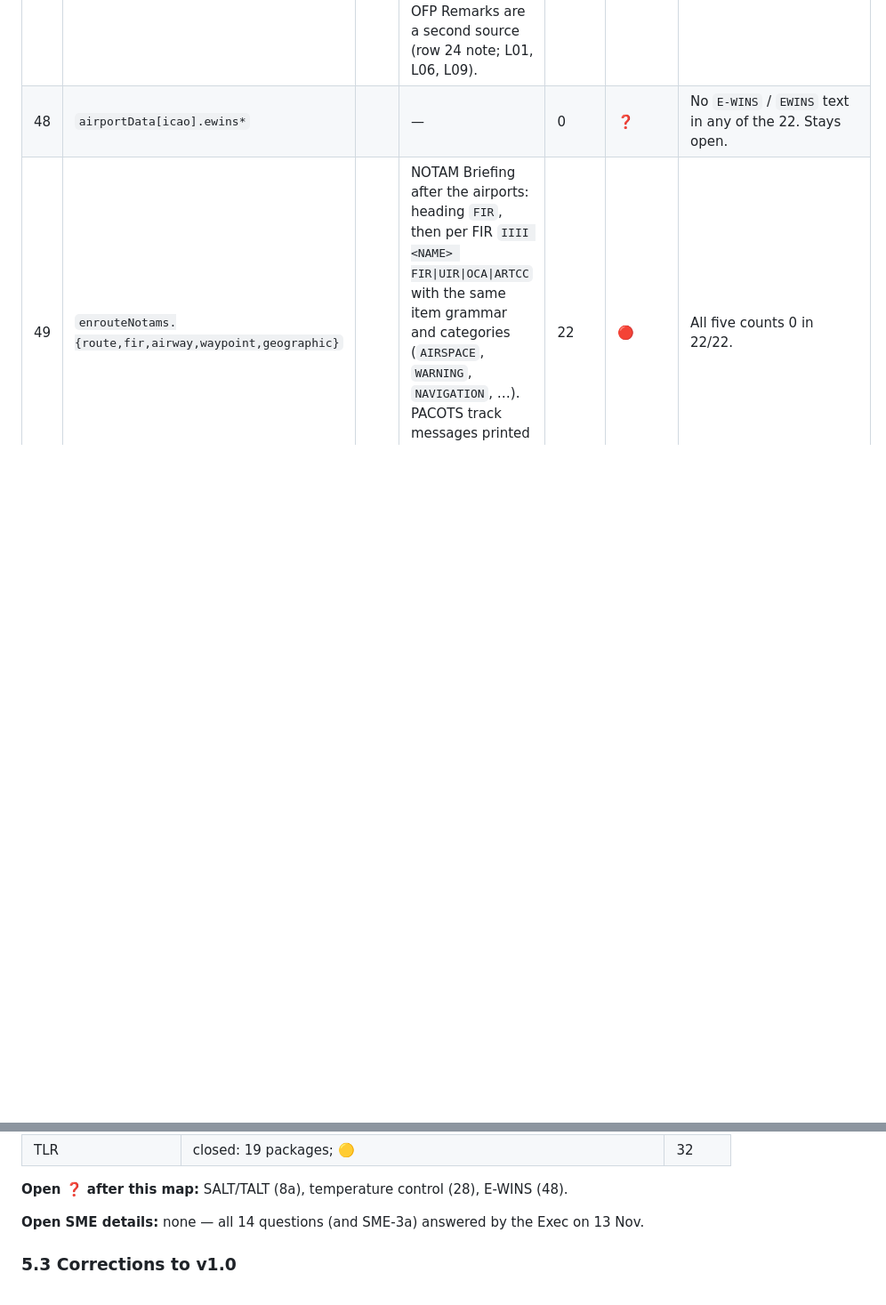
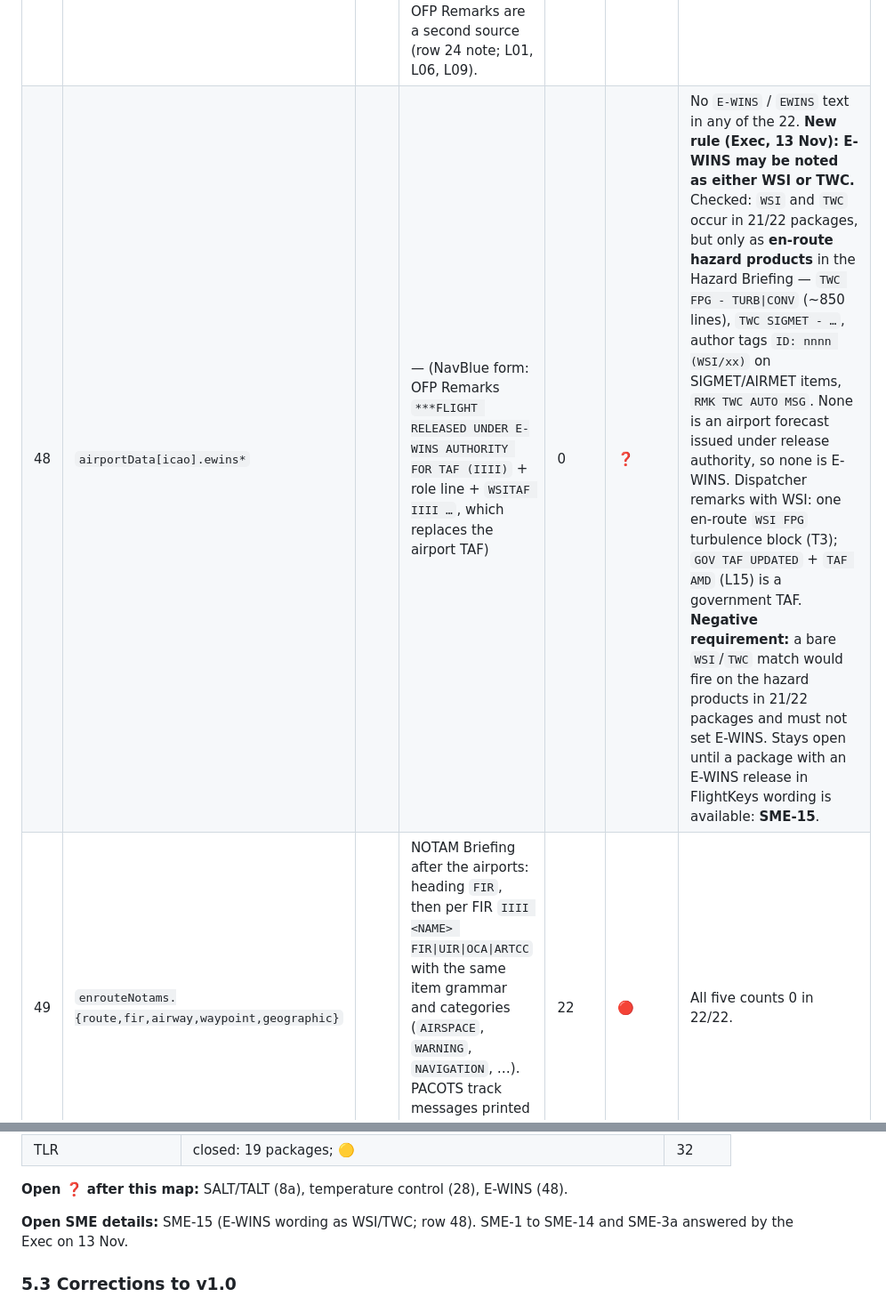
Before and after one commit to velocemente/relief-pilot, a Markdown page: docs/SPRINT-OFP-FlightKeysMigration-REF-20261113-v1.1-FieldMap.md, 2 parts joined by grey strips. Shown at 89% size. Drawn GitHub-style; blank space fills up the shorter version.

Commit message:
FieldMap v1.1: E-WINS may be noted as WSI or TWC (row 48, SME-15)
Co-Authored-By: Claude Opus 5.5 <noreply@anthropic.com>
Claude-Session: https://claude.ai/code/session_014AHdnZzne1JZpf73PuVbJP

```diff
--- a/docs/SPRINT-OFP-FlightKeysMigration-REF-20261113-v1.1-FieldMap.md
+++ b/docs/SPRINT-OFP-FlightKeysMigration-REF-20261113-v1.1-FieldMap.md
@@ -163,7 +163,7 @@ Briefing pages (all parts after the release except TLR, NAT, Jeppesen) carry a r
 | 45 | `airportData` for alternates | **SC** | Same blocks; alternates, redispatch and IA/TA/EA airports each have their own block | 22 | 🔴 | No `airportData` entry at all for any airport in 22/22. |
 | 46 | `airportData[icao].curfew` | **SC** | Company NOTAMs (first part of the NOTAM document): airport items `IIII X####/YY   YYYY-Mon-DD HH:MM - UFN` · `CREATED:…` · `SUBJECT: IIII-CURFEW` · free text (e.g. `<type> CURFEW = HHMM-HHMMZ DAILY`), two-column and often split over a page break | 8 (5 live) | 🔴 | T1, T2, T3, L02, L03, L09, L14, L18; 1–3 curfew items per package; no curfew value read (parser has no `airportData`). **Correction (13 Nov):** an earlier draft said curfew times also appear in other Company NOTAMs; they do not — the extra `CURFEW =` lines belong to the same `IIII-CURFEW` item and only looked separate because of the two-column layout. One item can hold **several curfew lines by aircraft type and by registration** (RJAA item in L02, L14, L18: one line for the 747-400 family, one for a list of five registrations, one for B767/B777/B748, with different start times). No package has two disagreeing curfew sources. **Exec (SME-12):** curfew lines listed by type apply **only** to that type — the parser matches the OFP aircraft type to the listed types; if the type is not listed, only the general curfew applies. |
 | 47 | `airportData[icao].opsNotes` | | Company NOTAMs per airport, `SUBJECT: IIII-<TOPIC>`: topics seen `ETOPS`, `CURFEW`, `C067`, `RWYS`, `SE CARGO`, `ARFF`, `SLOTS`, `FREQ`, `FUEL`, `GUARD`, `TANKER`, `PREF ALT`, `NONTWR`, `T SID DEP`, `RWY CLSD`, … Station remarks in the OFP Remarks are a second source (row 24 note; L01, L06, L09). | 22 | 🔴 | No value read in 22/22. A `SUBJECT: IIII-SLOTS` item exists in 3 packages (T3, L02, L14) — slot information that is **not** a wheels-up time (row 30). → `companyNotams[]` and `airportData[].remarks[]` (§3). |
-| 48 | `airportData[icao].ewins*` | | — | 0 | ❓ | No `E-WINS` / `EWINS` text in any of the 22. Stays open. |
+| 48 | `airportData[icao].ewins*` | | — (NavBlue form: OFP Remarks `***FLIGHT RELEASED UNDER E-WINS AUTHORITY FOR TAF (IIII)` + role line + `WSITAF IIII …`, which replaces the airport TAF) | 0 | ❓ | No `E-WINS` / `EWINS` text in any of the 22. **New rule (Exec, 13 Nov): E-WINS may be noted as either WSI or TWC.** Checked: `WSI` and `TWC` occur in 21/22 packages, but only as **en-route hazard products** in the Hazard Briefing — `TWC FPG - TURB\|CONV` (~850 lines), `TWC SIGMET - …`, author tags `ID: nnnn (WSI/xx)` on SIGMET/AIRMET items, `RMK TWC AUTO MSG`. None is an airport forecast issued under release authority, so none is E-WINS. Dispatcher remarks with WSI: one en-route `WSI FPG` turbulence block (T3); `GOV TAF UPDATED` + `TAF AMD` (L15) is a government TAF. **Negative requirement:** a bare `WSI`/`TWC` match would fire on the hazard products in 21/22 packages and must not set E-WINS. Stays open until a package with an E-WINS release in FlightKeys wording is available: **SME-15**. |
 | 49 | `enrouteNotams.{route,fir,airway,waypoint,geographic}` | | NOTAM Briefing after the airports: heading `FIR`, then per FIR `IIII <NAME> FIR\|UIR\|OCA\|ARTCC` with the same item grammar and categories (`AIRSPACE`, `WARNING`, `NAVIGATION`, …). PACOTS track messages printed inside this part (9 packages with Pacific routes). | 22 | 🔴 | All five counts 0 in 22/22. |
 | 50 | Page-header stripping | | Running header and footer above; also `FUFI: …` (release), `FUFI<uuid> PAGE n/N` + `REL n/n …` (TLR), `Page1of1 <uuid>` (VA). | 22 | 🔴 | Headers and footers sit **inside** Company NOTAM and NOTAM items when an item crosses a page (e.g. a curfew item in L18 continues on the next page after the footer and the running header). They must be removed before any segmentation. |
 
@@ -251,7 +252,7 @@ Today's parser returns none of these (the contract v2.0 extensions are not imple
 
 **Open ❓ after this map:** SALT/TALT (8a), temperature control (28), E-WINS (48).
 
-**Open SME details:** none — all 14 questions (and SME-3a) answered by the Exec on 13 Nov.
+**Open SME details:** SME-15 (E-WINS wording as WSI/TWC; row 48). SME-1 to SME-14 and SME-3a answered by the Exec on 13 Nov.
 
 ### 5.3 Corrections to v1.0
 
```
Also changed, not shown: other parts of docs/SPRINT-OFP-FlightKeysMigration-REF-20261113-v1.1-FieldMap.md (+1 -0 lines).
